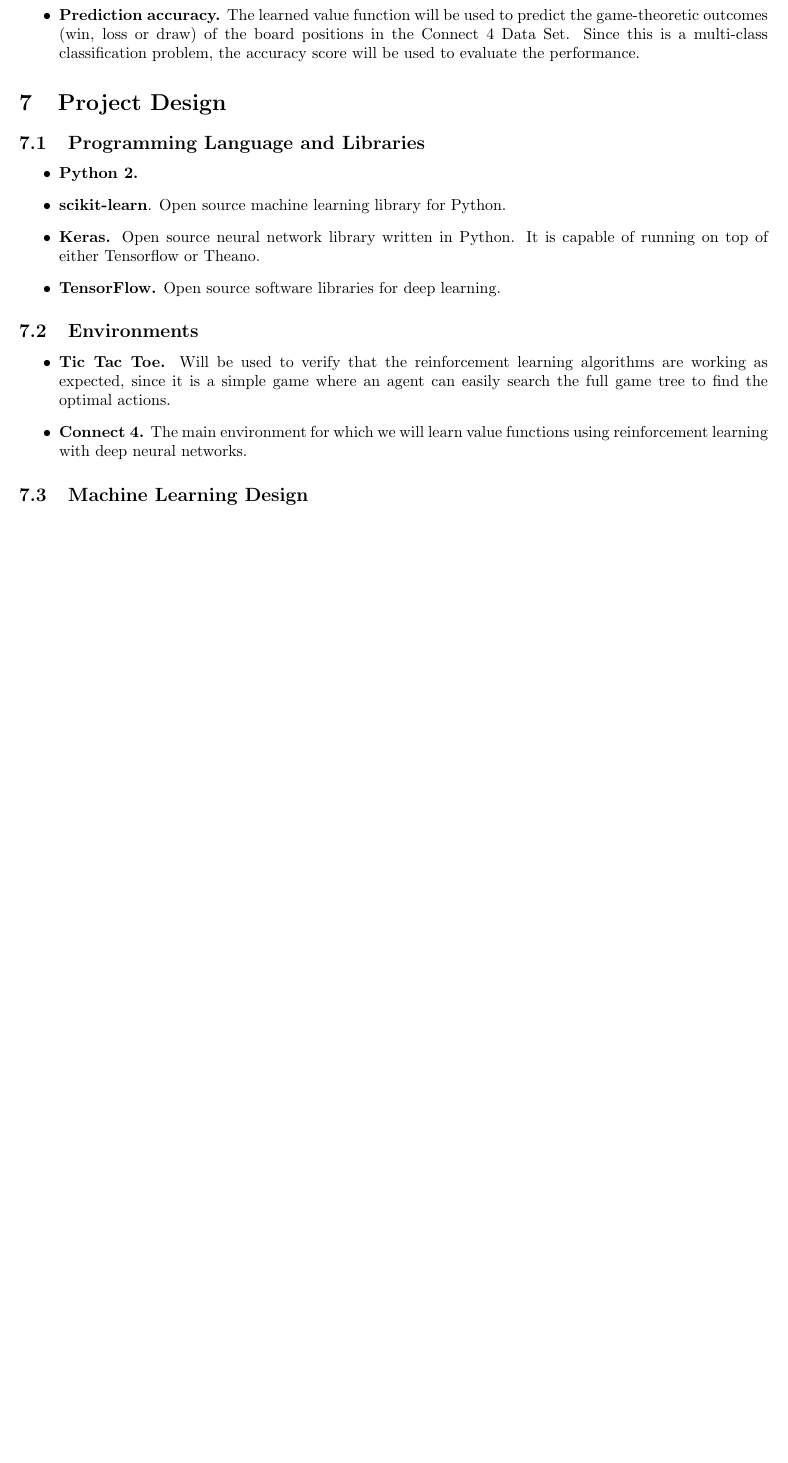
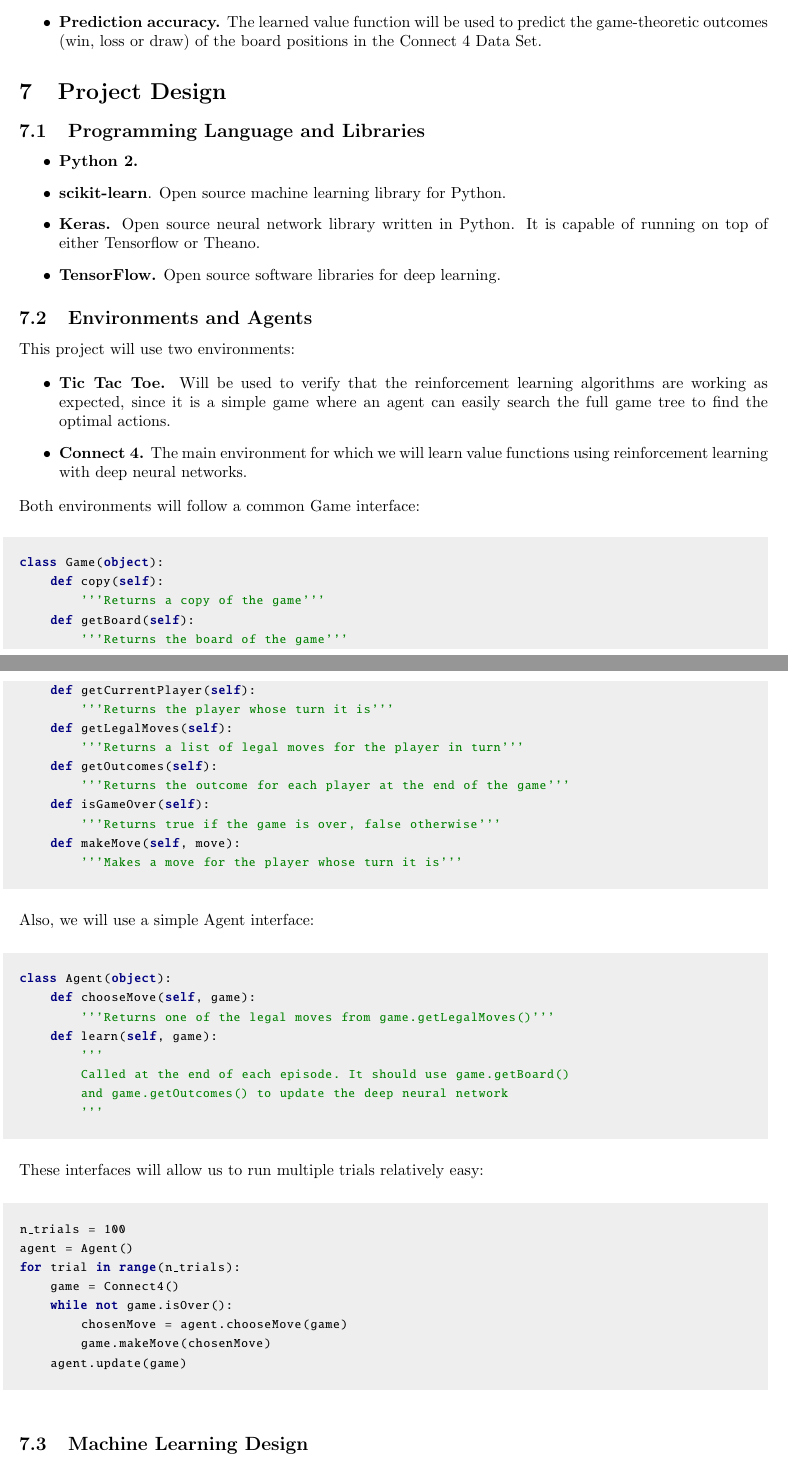
Before and after one commit to davidrobles/mlnd-capstone, a LaTeX document (proposal.tex): part of page 3 of 4 before the commit and two parts of pages 3 and 4 of 5 after it, the two joined at a grey line, cut so that both start at the same text, the shorter picture padded with empty space. Compiled offline with pdfLaTeX.

Commit message:
Changes based on review

```diff
--- a/proposal.tex
+++ b/proposal.tex
@@ -172,13 +242,13 @@ algorithms for playing other two-player games of perfect information.
 
     \item \textbf{Prediction accuracy.} The learned value function will be used to predict the
         game-theoretic outcomes (win, loss or draw) of the board positions in the Connect 4 Data
-        Set. Since this is a multi-class classification problem, the accuracy score will be used to
-        evaluate the performance.
+        Set.
 
 \end{itemize}
 
 %%%%%%%%%%%%%%%%%%%%%%%%%%%%%%%%%%%%%%%%%%%%%%%%%%%%%%%%%%%%%%%%%%%%%%%%%%%%%%%%%%%%%%%%%%%%%%%%%%%%
 \section{Project Design}
+\label{sec:project-design}
 %%%%%%%%%%%%%%%%%%%%%%%%%%%%%%%%%%%%%%%%%%%%%%%%%%%%%%%%%%%%%%%%%%%%%%%%%%%%%%%%%%%%%%%%%%%%%%%%%%%%
 
 %%%%%%%%%%%%%%%%%%%%%%%%%%%%%%%%%%%%%%%%%%%%%%%
@@ -198,9 +268,11 @@ algorithms for playing other two-player games of perfect information.
 
 \end{itemize}
 
-%%%%%%%%%%%%%%%%%%%%%%%%%
-\subsection{Environments}
-%%%%%%%%%%%%%%%%%%%%%%%%%
+%%%%%%%%%%%%%%%%%%%%%%%%%%%%%%%%%%%%
+\subsection{Environments and Agents}
+%%%%%%%%%%%%%%%%%%%%%%%%%%%%%%%%%%%%
+
+This project will use two environments:
 
 \begin{itemize}
 
@@ -212,6 +284,54 @@ algorithms for playing other two-player games of perfect information.
         reinforcement learning with deep neural networks.
 
 \end{itemize}
+
+\noindent Both environments will follow a common \textrm{Game} interface:
+
+\begin{python}
+class Game(object):
+    def copy(self):
+        '''Returns a copy of the game'''
+    def getBoard(self):
+        '''Returns the board of the game'''
+    def getCurrentPlayer(self):
+        '''Returns the player whose turn it is'''
+    def getLegalMoves(self):
+        '''Returns a list of legal moves for the player in turn'''
+    def getOutcomes(self):
+        '''Returns the outcome for each player at the end of the game'''
+    def isGameOver(self):
+        '''Returns true if the game is over, false otherwise'''
+    def makeMove(self, move):
+        '''Makes a move for the player whose turn it is'''
+\end{python}
+
+\noindent Also, we will use a simple \textrm{Agent} interface:
+
+\begin{python}
+class Agent(object):
+    def chooseMove(self, game):
+        '''Returns one of the legal moves from game.getLegalMoves()'''
+    def learn(self, game):
+        '''
+        Called at the end of each episode. It should use game.getBoard()
+        and game.getOutcomes() to update the deep neural network
+        '''
+
+\end{python}
+
+\noindent
+These interfaces will allow us to run multiple trials relatively easy:
+
+\begin{python}
+n_trials = 100
+agent = Agent()
+for trial in range(n_trials):
+    game = Connect4()
+    while not game.isOver():
+        chosenMove = agent.chooseMove(game)
+        game.makeMove(chosenMove)
+    agent.update(game)
+\end{python}
 
 %%%%%%%%%%%%%%%%%%%%%%%%%%%%%%%%%%%%
 \subsection{Machine Learning Design}
```
Also changed, not shown: proposal.pdf, proposal.tex (112 more changed lines), 1 other file.
